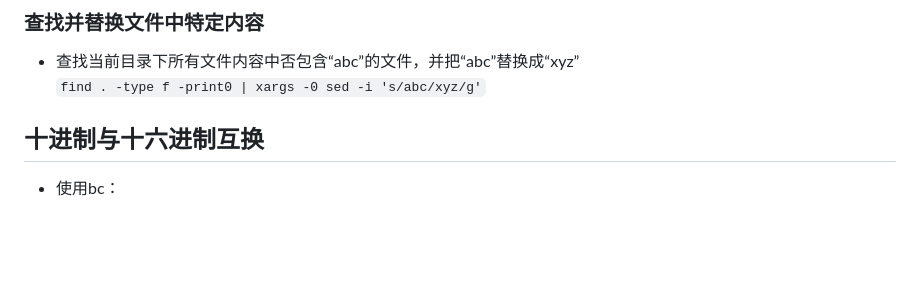
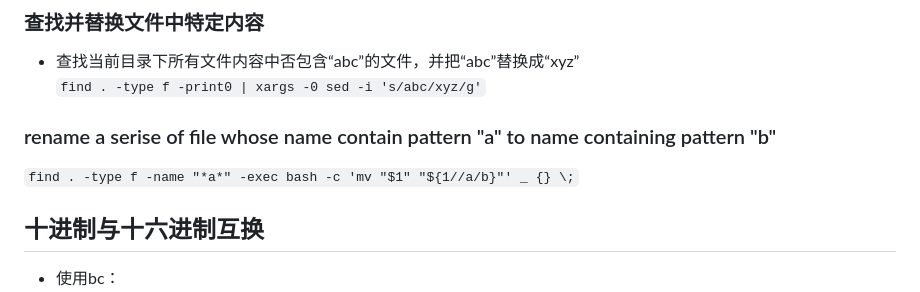
Before and after one commit to 01musician/fuc, a Markdown page: main.md, the part around the change. Drawn GitHub-style; blank space fills up the shorter version.

Commit message:
main: add command to rename a serise of files whose name contain the pattern a

```diff
--- a/main.md
+++ b/main.md
@@ -84,6 +84,10 @@ To cut a specific field from a text file or output in Linux terminal using a sem
 ### 查找并替换文件中特定内容
 * 查找当前目录下所有文件内容中否包含“abc”的文件，并把“abc”替换成“xyz”
 `find . -type f -print0 | xargs -0 sed -i 's/abc/xyz/g'`
+
+### rename a serise of file whose name contain pattern "a" to name containing pattern "b"
+`find . -type f -name "*a*" -exec bash -c 'mv "$1" "${1//a/b}"' _ {} \;`
+
 ## 十进制与十六进制互换
 * 使用bc：
 `echo "obase=16; 34" | bc`
```
